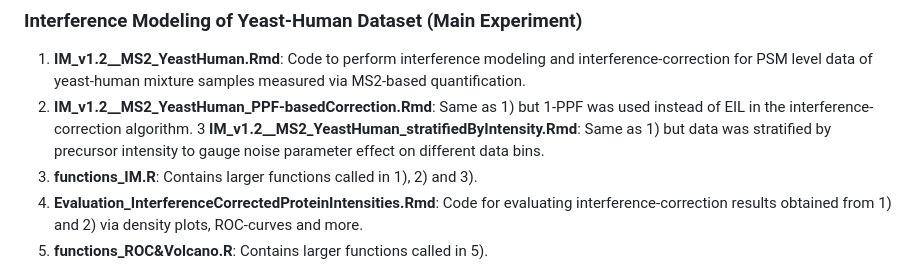
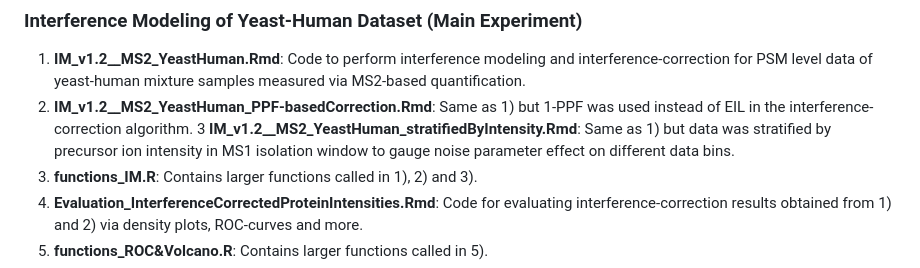
Before and after one commit to maxperutzlabs-ms/Publication_Resources, a Markdown page: 2023_madern_isobaric-tag-interference-modeling/README.md, the part around the change. Drawn GitHub-style.

```diff
--- a/2023_madern_isobaric-tag-interference-modeling/README.md
+++ b/2023_madern_isobaric-tag-interference-modeling/README.md
@@ -10,7 +10,7 @@ This README gives an overview and description of all R code files used in the st
 ### Interference Modeling of Yeast-Human Dataset (Main Experiment)
 1)  **IM_v1.2__MS2_YeastHuman.Rmd**: Code to perform interference modeling and interference-correction for PSM level data of yeast-human mixture samples measured via MS2-based quantification.
 2)  **IM_v1.2__MS2_YeastHuman_PPF-basedCorrection.Rmd**: Same as 1) but 1-PPF was used instead of EIL in the interference-correction algorithm.
-3   **IM_v1.2__MS2_YeastHuman_stratifiedByIntensity.Rmd**: Same as 1) but data was stratified by precursor intensity to gauge noise parameter effect on different data bins.
+3   **IM_v1.2__MS2_YeastHuman_stratifiedByIntensity.Rmd**: Same as 1) but data was stratified by precursor ion intensity in MS1 isolation window to gauge noise parameter effect on different data bins.
 4)  **functions_IM.R**: Contains larger functions called in 1), 2) and 3).
 5)  **Evaluation_InterferenceCorrectedProteinIntensities.Rmd**: Code for evaluating interference-correction results obtained from 1) and 2) via density plots, ROC-curves and more.
 6)  **functions_ROC&Volcano.R**: Contains larger functions called in 5).
```
